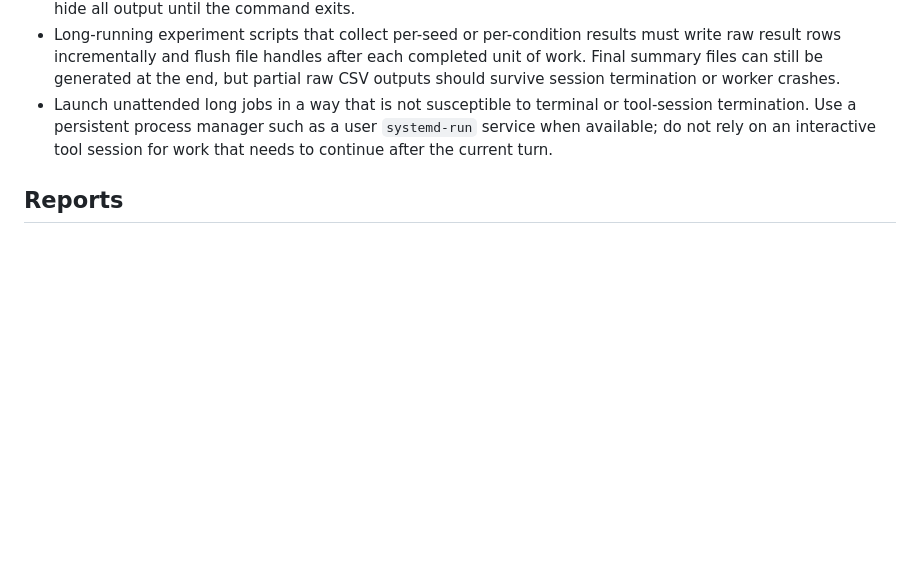
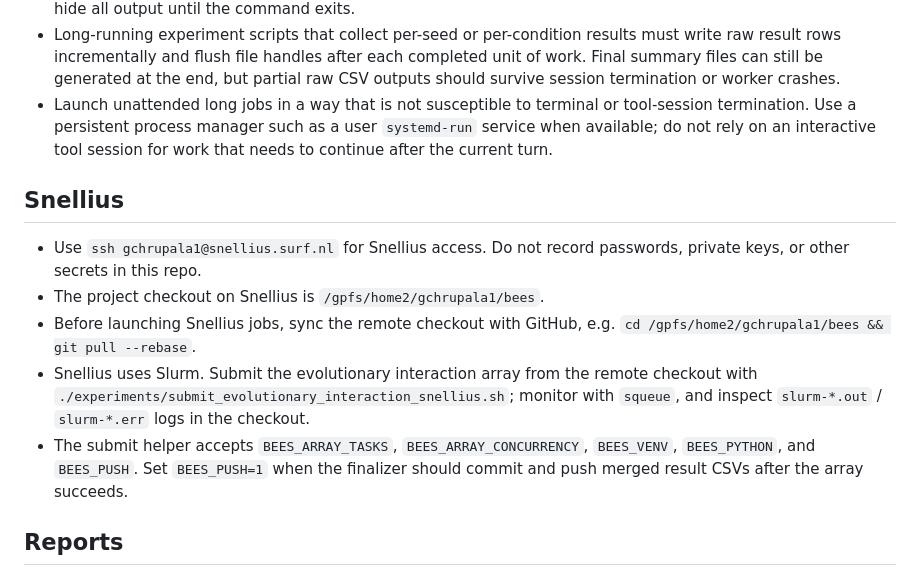
Before and after one commit to gchrupala/bees, a Markdown page: AGENTS.md, the part around the change. GitHub-like rendering; blank space fills up the shorter version.

Commit message:
Document Snellius workflow details

```diff
--- a/AGENTS.md
+++ b/AGENTS.md
@@ -47,6 +47,21 @@ We are modeling the evolution of bee communication.
   `systemd-run` service when available; do not rely on an interactive tool
   session for work that needs to continue after the current turn.
 
+## Snellius
+
+- Use `ssh gchrupala1@snellius.surf.nl` for Snellius access. Do not record
+  passwords, private keys, or other secrets in this repo.
+- The project checkout on Snellius is `/gpfs/home2/gchrupala1/bees`.
+- Before launching Snellius jobs, sync the remote checkout with GitHub, e.g.
+  `cd /gpfs/home2/gchrupala1/bees && git pull --rebase`.
+- Snellius uses Slurm. Submit the evolutionary interaction array from the
+  remote checkout with `./experiments/submit_evolutionary_interaction_snellius.sh`;
+  monitor with `squeue`, and inspect `slurm-*.out` / `slurm-*.err` logs in the
+  checkout.
+- The submit helper accepts `BEES_ARRAY_TASKS`, `BEES_ARRAY_CONCURRENCY`,
+  `BEES_VENV`, `BEES_PYTHON`, and `BEES_PUSH`. Set `BEES_PUSH=1` when the
+  finalizer should commit and push merged result CSVs after the array succeeds.
+
 ## Reports
 
 - The working report is `report/report.md`, rendered to `report/report.html`
```
